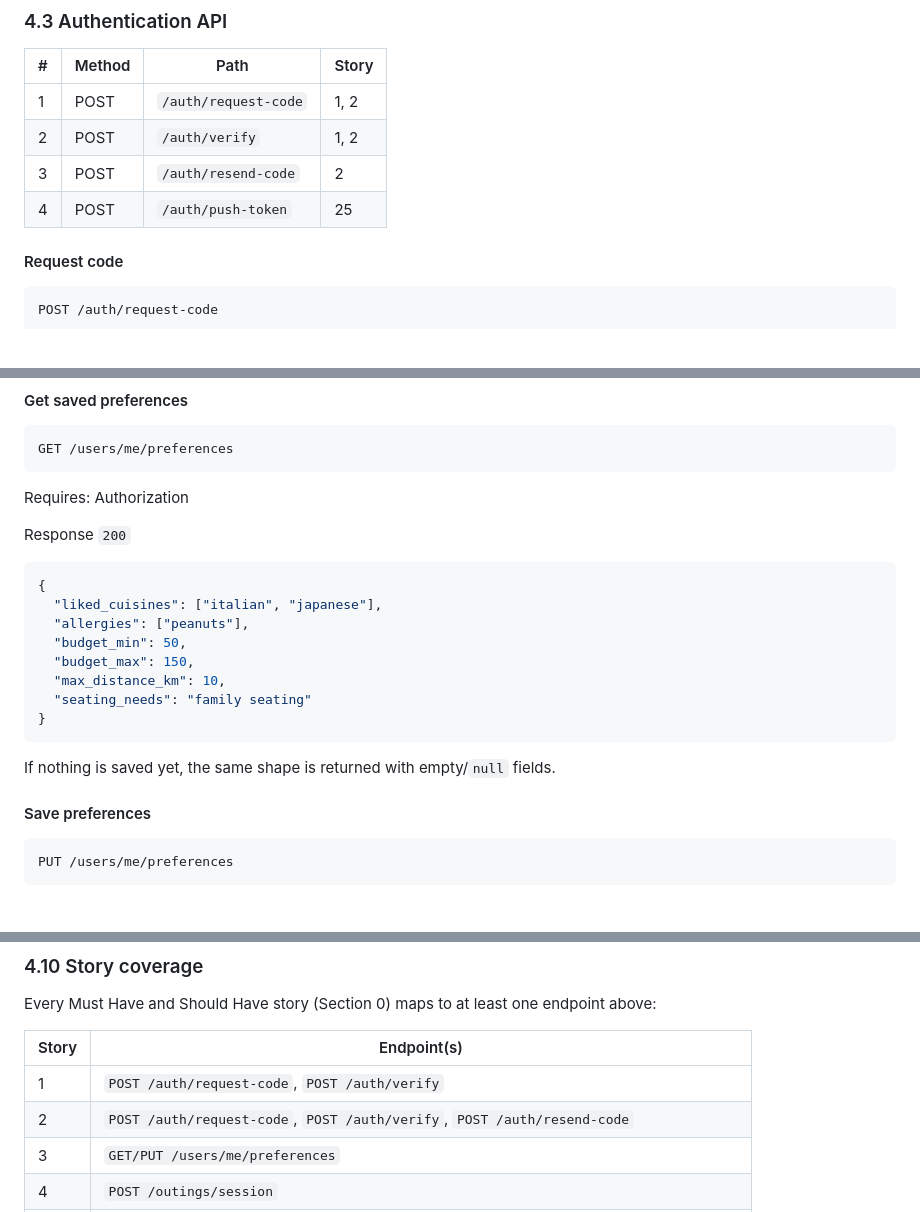
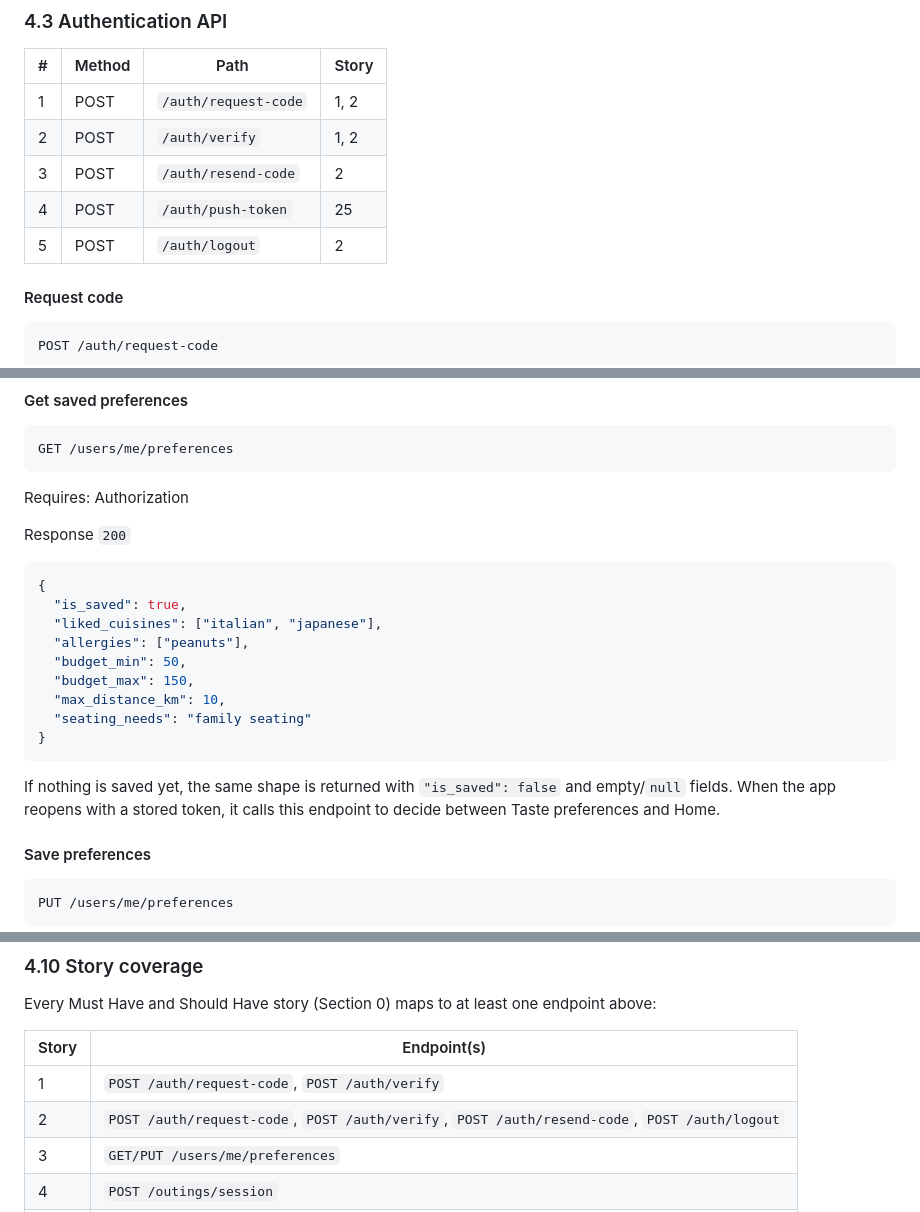
Before and after one commit to shathaaa1110-arch/Portfolio-Project, a Markdown page: Docs/TechnicalDoc.md, 3 parts joined by grey strips. Rendered like a GitHub page; blank space fills up the shorter version.

````diff
--- a/Docs/TechnicalDoc.md
+++ b/Docs/TechnicalDoc.md
@@ -1052,6 +1059,7 @@ As described in Section 1, the restaurants table is filled once by an offline im
 | 2 | POST | `/auth/verify` | 1, 2 |
 | 3 | POST | `/auth/resend-code` | 2 |
 | 4 | POST | `/auth/push-token` | 25 |
+| 5 | POST | `/auth/logout` | 2 |
 
 #### Request code
 
@@ -1493,6 +1527,7 @@ Requires: Authorization
 Response `200`
 ```json
 {
+  "is_saved": true,
   "liked_cuisines": ["italian", "japanese"],
   "allergies": ["peanuts"],
   "budget_min": 50,
@@ -1501,7 +1536,7 @@ Response `200`
   "seating_needs": "family seating"
 }
 ```
-If nothing is saved yet, the same shape is returned with empty/`null` fields.
+If nothing is saved yet, the same shape is returned with `"is_saved": false` and empty/`null` fields. When the app reopens with a stored token, it calls this endpoint to decide between Taste preferences and Home.
 
 #### Save preferences
 
@@ -1782,7 +1817,7 @@ Every Must Have and Should Have story (Section 0) maps to at least one endpoint
 | Story | Endpoint(s) |
 | ----- | ----------- |
 | 1 | `POST /auth/request-code`, `POST /auth/verify` |
-| 2 | `POST /auth/request-code`, `POST /auth/verify`, `POST /auth/resend-code` |
+| 2 | `POST /auth/request-code`, `POST /auth/verify`, `POST /auth/resend-code`, `POST /auth/logout` |
 | 3 | `GET/PUT /users/me/preferences` |
 | 4 | `POST /outings/session` |
 | 5 | `invite_code` returned by outing/group creation |
````
Also changed, not shown: other parts of Docs/TechnicalDoc.md (+55 -21 lines).
